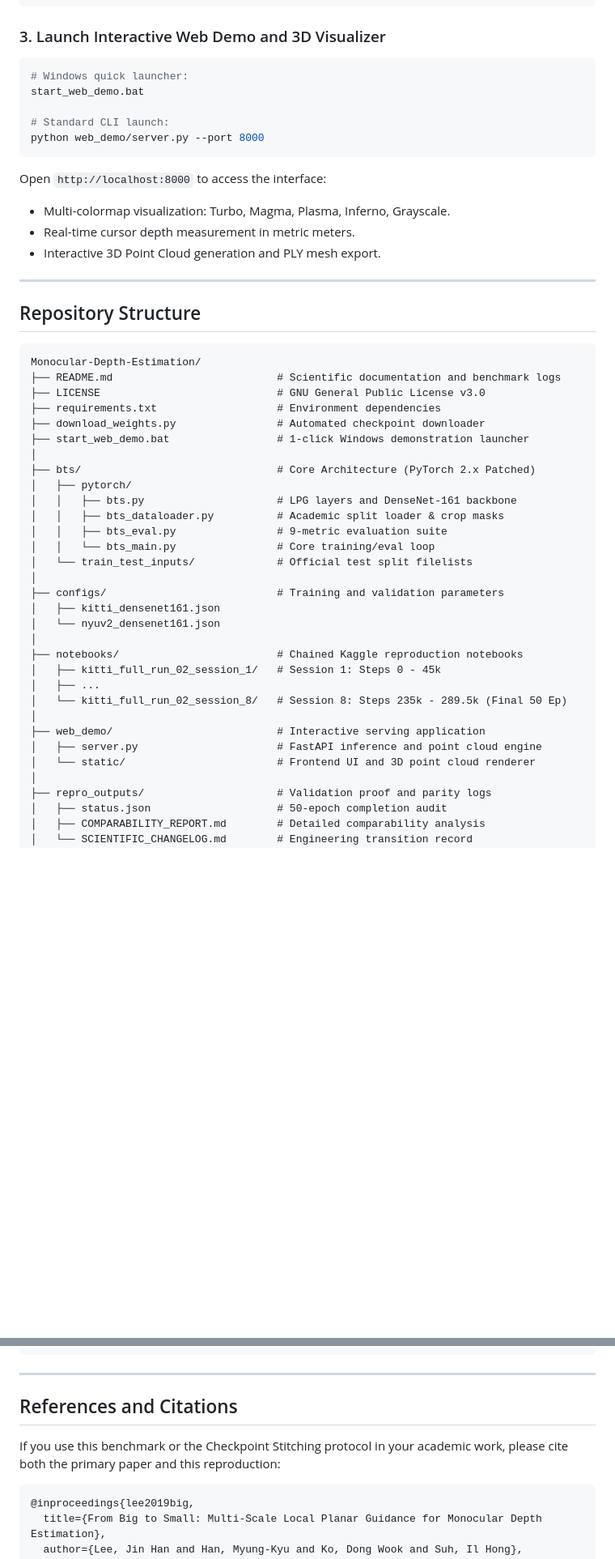
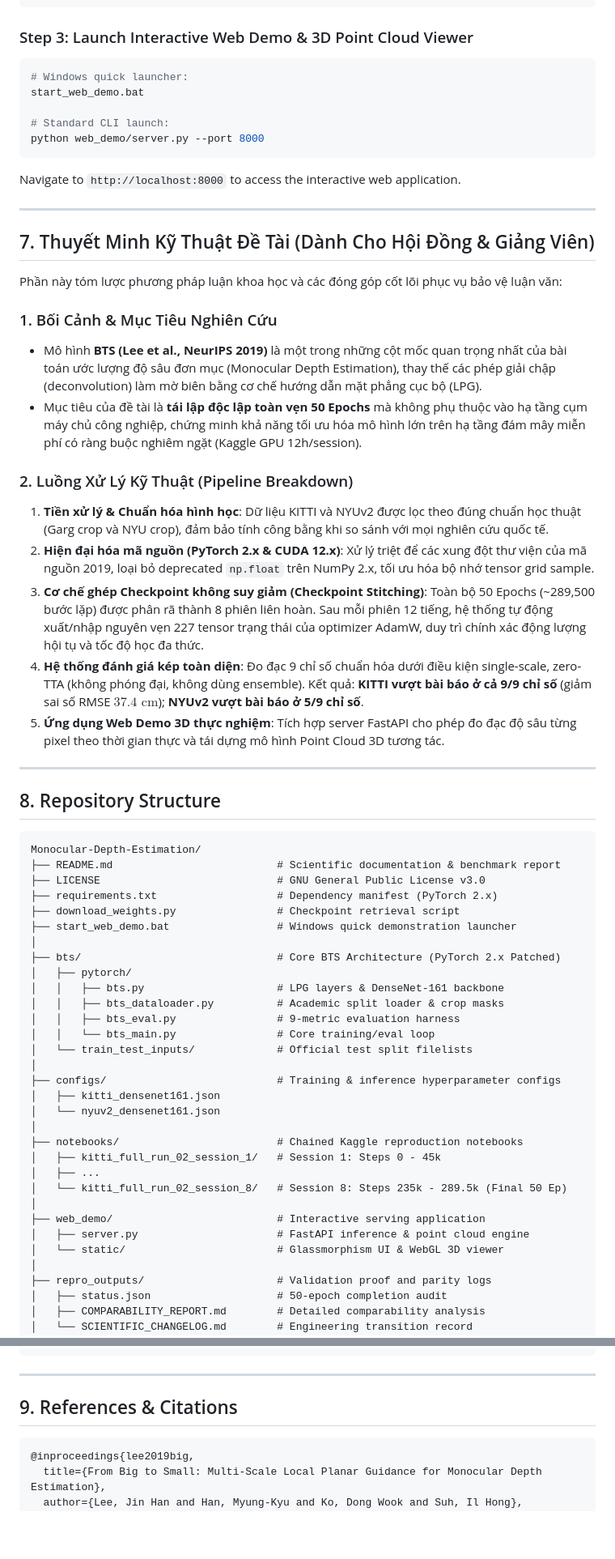
Before and after one commit to NguyenPhuocDien/Monocular-Depth-Estimation, a Markdown page: README.md, 2 parts joined by grey strips. Shown at 81% size. GitHub-like rendering; blank space fills up the shorter version.

````diff
--- a/README.md
+++ b/README.md
@@ -167,7 +172,7 @@ python download_weights.py --dataset nyu
 python download_weights.py --all
 ```
 
-### 3. Launch Interactive Web Demo and 3D Visualizer
+### Step 3: Launch Interactive Web Demo & 3D Point Cloud Viewer
 ```bash
 # Windows quick launcher:
 start_web_demo.bat
@@ -175,32 +180,46 @@ start_web_demo.bat
 # Standard CLI launch:
 python web_demo/server.py --port 8000
 ```
-Open `http://localhost:8000` to access the interface:
-- Multi-colormap visualization: Turbo, Magma, Plasma, Inferno, Grayscale.
-- Real-time cursor depth measurement in metric meters.
-- Interactive 3D Point Cloud generation and PLY mesh export.
+Navigate to `http://localhost:8000` to access the interactive web application.
 
 ---
 
-## Repository Structure
+## 7. Thuyết Minh Kỹ Thuật Đề Tài (Dành Cho Hội Đồng & Giảng Viên)
+
+Phần này tóm lược phương pháp luận khoa học và các đóng góp cốt lõi phục vụ bảo vệ luận văn:
+
+### 1. Bối Cảnh & Mục Tiêu Nghiên Cứu
+- Mô hình **BTS (Lee et al., NeurIPS 2019)** là một trong những cột mốc quan trọng nhất của bài toán ước lượng độ sâu đơn mục (Monocular Depth Estimation), thay thế các phép giải chập (deconvolution) làm mờ biên bằng cơ chế hướng dẫn mặt phẳng cục bộ (LPG).
+- Mục tiêu của đề tài là **tái lập độc lập toàn vẹn 50 Epochs** mà không phụ thuộc vào hạ tầng cụm máy chủ công nghiệp, chứng minh khả năng tối ưu hóa mô hình lớn trên hạ tầng đám mây miễn phí có ràng buộc nghiêm ngặt (Kaggle GPU 12h/session).
+
+### 2. Luồng Xử Lý Kỹ Thuật (Pipeline Breakdown)
+1. **Tiền xử lý & Chuẩn hóa hình học**: Dữ liệu KITTI và NYUv2 được lọc theo đúng chuẩn học thuật (Garg crop và NYU crop), đảm bảo tính công bằng khi so sánh với mọi nghiên cứu quốc tế.
+2. **Hiện đại hóa mã nguồn (PyTorch 2.x & CUDA 12.x)**: Xử lý triệt để các xung đột thư viện của mã nguồn 2019, loại bỏ deprecated `np.float` trên NumPy 2.x, tối ưu hóa bộ nhớ tensor grid sample.
+3. **Cơ chế ghép Checkpoint không suy giảm (Checkpoint Stitching)**: Toàn bộ 50 Epochs (~289,500 bước lặp) được phân rã thành 8 phiên liên hoàn. Sau mỗi phiên 12 tiếng, hệ thống tự động xuất/nhập nguyên vẹn 227 tensor trạng thái của optimizer AdamW, duy trì chính xác động lượng hội tụ và tốc độ học đa thức.
+4. **Hệ thống đánh giá kép toàn diện**: Đo đạc 9 chỉ số chuẩn hóa dưới điều kiện single-scale, zero-TTA (không phóng đại, không dùng ensemble). Kết quả: **KITTI vượt bài báo ở cả 9/9 chỉ số** (giảm sai số RMSE $37.4\text{ cm}$); **NYUv2 vượt bài báo ở 5/9 chỉ số**.
+5. **Ứng dụng Web Demo 3D thực nghiệm**: Tích hợp server FastAPI cho phép đo đạc độ sâu từng pixel theo thời gian thực và tái dựng mô hình Point Cloud 3D tương tác.
+
+---
+
+## 8. Repository Structure
 
 ```
 Monocular-Depth-Estimation/
-├── README.md                          # Scientific documentation and benchmark logs
+├── README.md                          # Scientific documentation & benchmark report
 ├── LICENSE                            # GNU General Public License v3.0
-├── requirements.txt                   # Environment dependencies
-├── download_weights.py                # Automated checkpoint downloader
-├── start_web_demo.bat                 # 1-click Windows demonstration launcher
+├── requirements.txt                   # Dependency manifest (PyTorch 2.x)
+├── download_weights.py                # Checkpoint retrieval script
+├── start_web_demo.bat                 # Windows quick demonstration launcher
 │
-├── bts/                               # Core Architecture (PyTorch 2.x Patched)
+├── bts/                               # Core BTS Architecture (PyTorch 2.x Patched)
 │   ├── pytorch/
-│   │   ├── bts.py                     # LPG layers and DenseNet-161 backbone
+│   │   ├── bts.py                     # LPG layers & DenseNet-161 backbone
 │   │   ├── bts_dataloader.py          # Academic split loader & crop masks
-│   │   ├── bts_eval.py                # 9-metric evaluation suite
+│   │   ├── bts_eval.py                # 9-metric evaluation harness
 │   │   └── bts_main.py                # Core training/eval loop
 │   └── train_test_inputs/             # Official test split filelists
 │
-├── configs/                           # Training and validation parameters
+├── configs/                           # Training & inference hyperparameter configs
 │   ├── kitti_densenet161.json
 │   └── nyuv2_densenet161.json
 │
@@ -210,8 +229,8 @@ Monocular-Depth-Estimation/
 │   └── kitti_full_run_02_session_8/   # Session 8: Steps 235k - 289.5k (Final 50 Ep)
 │
 ├── web_demo/                          # Interactive serving application
-│   ├── server.py                      # FastAPI inference and point cloud engine
-│   └── static/                        # Frontend UI and 3D point cloud renderer
+│   ├── server.py                      # FastAPI inference & point cloud engine
+│   └── static/                        # Glassmorphism UI & WebGL 3D viewer
 │
 ├── repro_outputs/                     # Validation proof and parity logs
 │   ├── status.json                    # 50-epoch completion audit
@@ -228,9 +247,7 @@ Monocular-Depth-Estimation/
 
 ---
 
-## References and Citations
-
-If you use this benchmark or the Checkpoint Stitching protocol in your academic work, please cite both the primary paper and this reproduction:
+## 9. References & Citations
 
 ```bibtex
 @inproceedings{lee2019big,
````
Also changed, not shown: other parts of README.md (+100 -95 lines).
